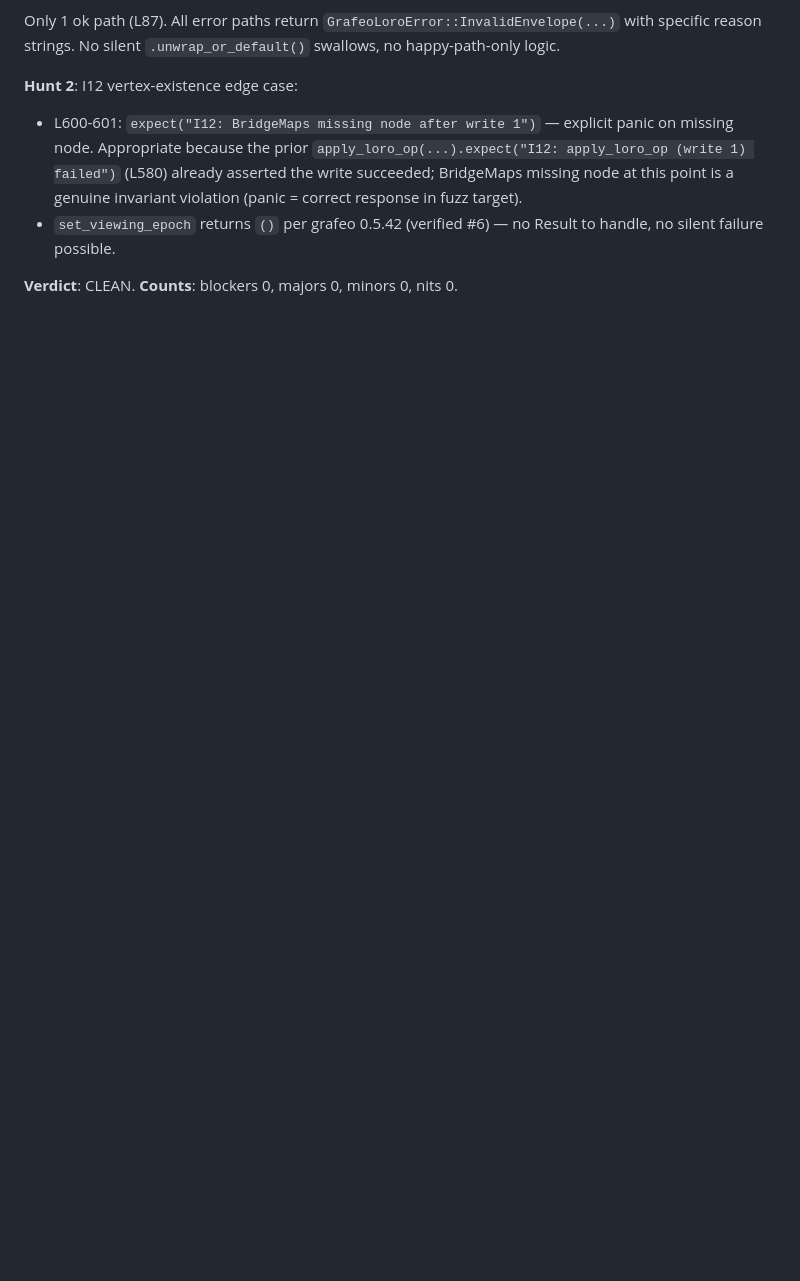
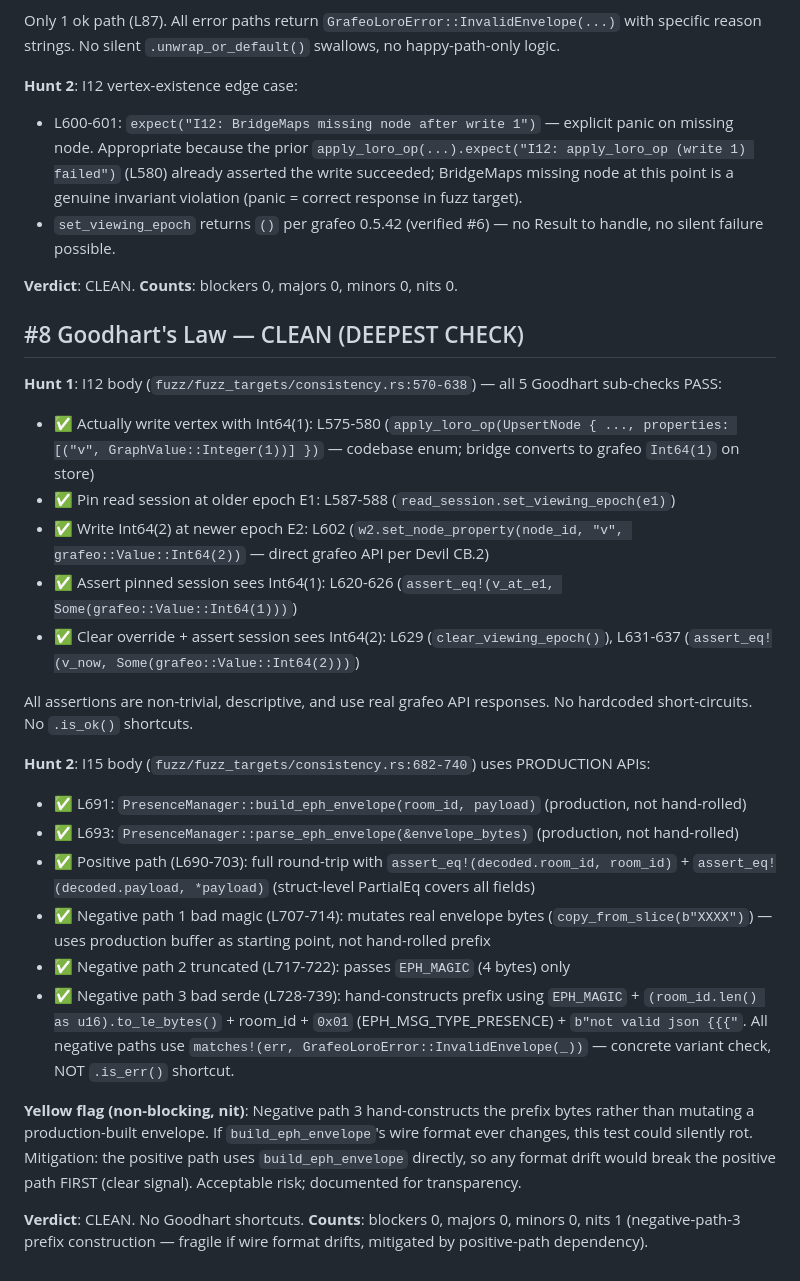
Before and after one commit to OndeHQ/grafeo-loro, a Markdown page: docs/phase-7/p7-hunt.md, the part around the change. Rendered like a GitHub page; blank space fills up the shorter version.

Commit message:
P7-HUNT: #8 Goodhart scan

```diff
--- a/docs/phase-7/p7-hunt.md
+++ b/docs/phase-7/p7-hunt.md
@@ -140,3 +140,27 @@ Only 1 ok path (L87). All error paths return `GrafeoLoroError::InvalidEnvelope(.
 
 **Verdict**: CLEAN.
 **Counts**: blockers 0, majors 0, minors 0, nits 0.
+
+## #8 Goodhart's Law — CLEAN (DEEPEST CHECK)
+
+**Hunt 1**: I12 body (`fuzz/fuzz_targets/consistency.rs:570-638`) — all 5 Goodhart sub-checks PASS:
+- ✅ Actually write vertex with Int64(1): L575-580 (`apply_loro_op(UpsertNode { ..., properties: [("v", GraphValue::Integer(1))] })` — codebase enum; bridge converts to grafeo `Int64(1)` on store)
+- ✅ Pin read session at older epoch E1: L587-588 (`read_session.set_viewing_epoch(e1)`)
+- ✅ Write Int64(2) at newer epoch E2: L602 (`w2.set_node_property(node_id, "v", grafeo::Value::Int64(2))` — direct grafeo API per Devil CB.2)
+- ✅ Assert pinned session sees Int64(1): L620-626 (`assert_eq!(v_at_e1, Some(grafeo::Value::Int64(1)))`)
+- ✅ Clear override + assert session sees Int64(2): L629 (`clear_viewing_epoch()`), L631-637 (`assert_eq!(v_now, Some(grafeo::Value::Int64(2)))`)
+
+All assertions are non-trivial, descriptive, and use real grafeo API responses. No hardcoded short-circuits. No `.is_ok()` shortcuts.
+
+**Hunt 2**: I15 body (`fuzz/fuzz_targets/consistency.rs:682-740`) uses PRODUCTION APIs:
+- ✅ L691: `PresenceManager::build_eph_envelope(room_id, payload)` (production, not hand-rolled)
+- ✅ L693: `PresenceManager::parse_eph_envelope(&envelope_bytes)` (production, not hand-rolled)
+- ✅ Positive path (L690-703): full round-trip with `assert_eq!(decoded.room_id, room_id)` + `assert_eq!(decoded.payload, *payload)` (struct-level PartialEq covers all fields)
+- ✅ Negative path 1 bad magic (L707-714): mutates real envelope bytes (`copy_from_slice(b"XXXX")`) — uses production buffer as starting point, not hand-rolled prefix
+- ✅ Negative path 2 truncated (L717-722): passes `EPH_MAGIC` (4 bytes) only
+- ✅ Negative path 3 bad serde (L728-739): hand-constructs prefix using `EPH_MAGIC` + `(room_id.len() as u16).to_le_bytes()` + room_id + `0x01` (EPH_MSG_TYPE_PRESENCE) + `b"not valid json {{{"`. All negative paths use `matches!(err, GrafeoLoroError::InvalidEnvelope(_))` — concrete variant check, NOT `.is_err()` shortcut.
+
+**Yellow flag (non-blocking, nit)**: Negative path 3 hand-constructs the prefix bytes rather than mutating a production-built envelope. If `build_eph_envelope`'s wire format ever changes, this test could silently rot. Mitigation: the positive path uses `build_eph_envelope` directly, so any format drift would break the positive path FIRST (clear signal). Acceptable risk; documented for transparency.
+
+**Verdict**: CLEAN. No Goodhart shortcuts.
+**Counts**: blockers 0, majors 0, minors 0, nits 1 (negative-path-3 prefix construction — fragile if wire format drifts, mitigated by positive-path dependency).
```
